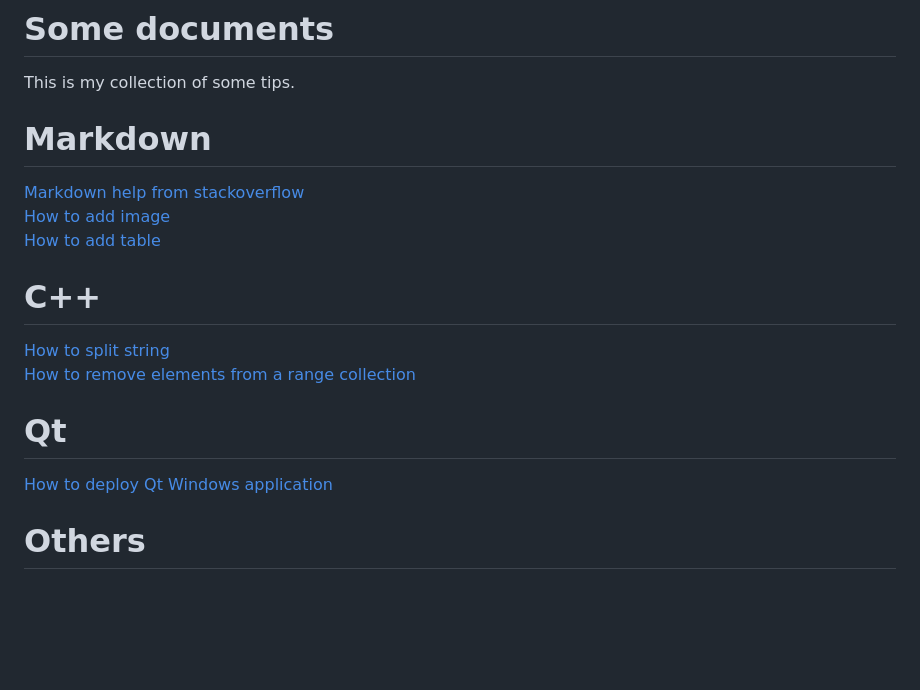
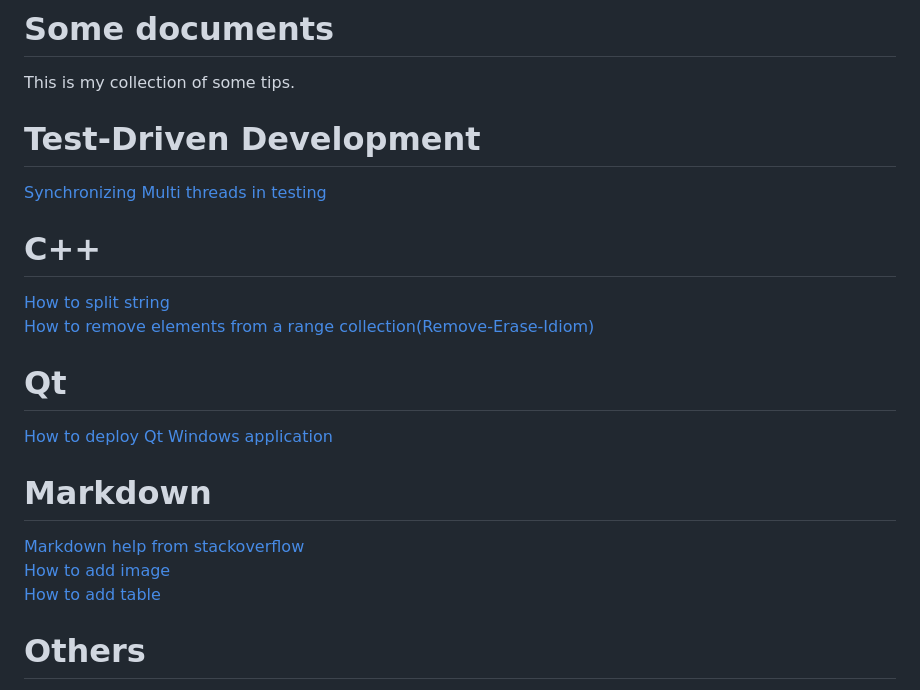
Before and after one commit to bzquan/Documents, a Markdown page: README.md, the part around the change. Rendered like a GitHub page; blank space fills up the shorter version.

Commit message:
Added Synchronizing Multi threads in testing

```diff
--- a/README.md
+++ b/README.md
@@ -1,17 +1,20 @@
 # Some documents
 This is my collection of some tips.
+
+# Test-Driven Development
+[Synchronizing Multi threads in testing](https://github.com/bzquan/Documents/blob/master/TestMultiThread.md)
+
+# C++
+[How to split string](https://github.com/bzquan/Documents/blob/master/CppSplit.md)
+[How to remove elements from a range collection(Remove-Erase-Idiom)](https://github.com/bzquan/Documents/blob/master/CppRemoveEraseIdiom.md)
+
+# Qt
+[How to deploy Qt Windows application](https://github.com/bzquan/Documents/blob/master/QtDeploy.md)
 
 # Markdown
 [Markdown help from stackoverflow](http://stackoverflow.com/editing-help)
 [How to add image](https://github.com/bzquan/Documents/blob/master/MarkdownHowToAddImage.md)
 [How to add table](https://github.com/bzquan/Documents/blob/master/MarkdownTable.md)
 
-# C++
-[How to split string](https://github.com/bzquan/Documents/blob/master/CppSplit.md)
-[How to remove elements from a range collection](https://github.com/bzquan/Documents/blob/master/CppRemoveEraseIdiom.md)
-
-# Qt
-[How to deploy Qt Windows application](https://github.com/bzquan/Documents/blob/master/QtDeploy.md)
-
 # Others
 [W3C Color definitions](http://www.w3.org/TR/SVG/types.html#ColorKeywords)
```
Also changed, not shown: TestMultiThread.md (added, +111 -0 lines), Images/notification_trace.jpg (added), 1 other file.
